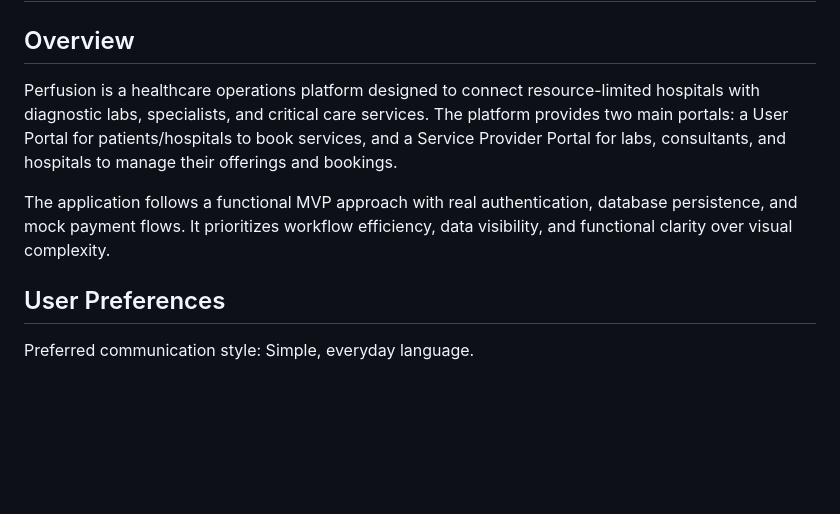
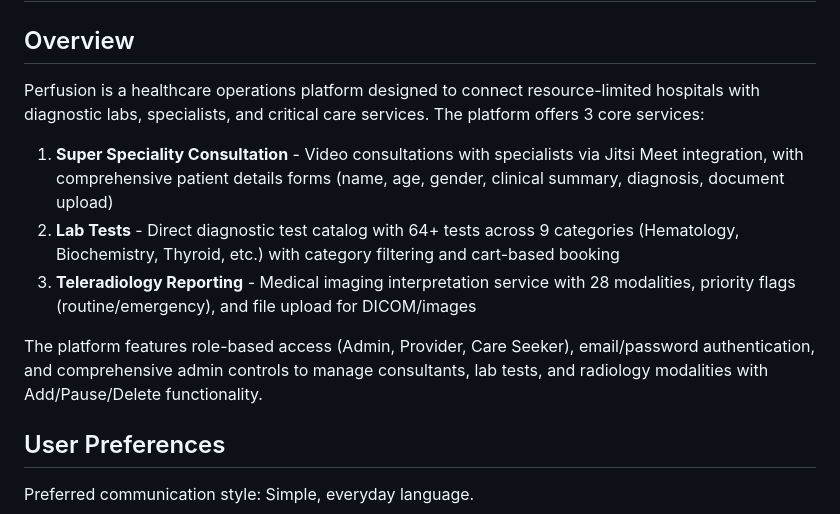
Before and after one commit to Karan-Khilnani/Perfusion-Mobile, a Markdown page: replit.md, the part around the change. GitHub-like rendering; blank space fills up the shorter version.

Commit message:
Update project overview with core services and admin features
Update replit.md to detail the 3 core services (Consultation, Lab Tests, Teleradiology) and admin management functionalities.

Replit-Commit-Author: Agent
Replit-Commit-Session-Id: b3bcb5cc-9223-4dbe-b0e1-1dd025b0eb74
Replit-Commit-Checkpoint-Type: full_checkpoint
Replit-Commit-Event-Id: 2a233963-df54-4b08-a91d-20bbb6e75125
Replit-Commit-Screenshot-Url: https://storage.googleapis.com/screenshot-production-us-central1/034c0c6d-c25b-491b-98e9-0bb19624165f/b3bcb5cc-9223-4dbe-b0e1-1dd025b0eb74/J7Cs9Oj
Replit-Helium-Checkpoint-Created: true

```diff
--- a/replit.md
+++ b/replit.md
@@ -2,9 +2,13 @@
 
 ## Overview
 
-Perfusion is a healthcare operations platform designed to connect resource-limited hospitals with diagnostic labs, specialists, and critical care services. The platform provides two main portals: a User Portal for patients/hospitals to book services, and a Service Provider Portal for labs, consultants, and hospitals to manage their offerings and bookings.
+Perfusion is a healthcare operations platform designed to connect resource-limited hospitals with diagnostic labs, specialists, and critical care services. The platform offers 3 core services:
 
-The application follows a functional MVP approach with real authentication, database persistence, and mock payment flows. It prioritizes workflow efficiency, data visibility, and functional clarity over visual complexity.
+1. **Super Speciality Consultation** - Video consultations with specialists via Jitsi Meet integration, with comprehensive patient details forms (name, age, gender, clinical summary, diagnosis, document upload)
+2. **Lab Tests** - Direct diagnostic test catalog with 64+ tests across 9 categories (Hematology, Biochemistry, Thyroid, etc.) with category filtering and cart-based booking
+3. **Teleradiology Reporting** - Medical imaging interpretation service with 28 modalities, priority flags (routine/emergency), and file upload for DICOM/images
+
+The platform features role-based access (Admin, Provider, Care Seeker), email/password authentication, and comprehensive admin controls to manage consultants, lab tests, and radiology modalities with Add/Pause/Delete functionality.
 
 ## User Preferences
 
```
